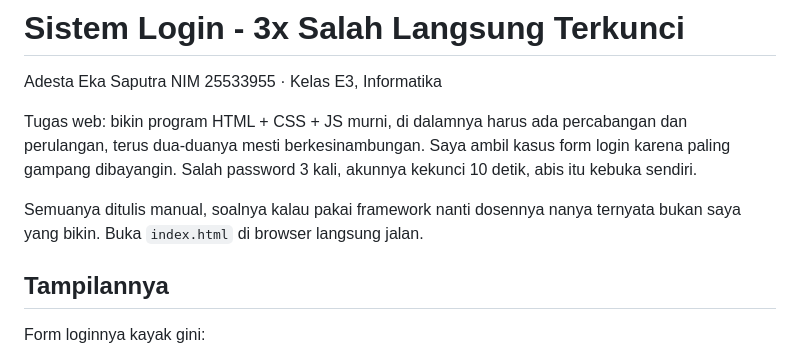
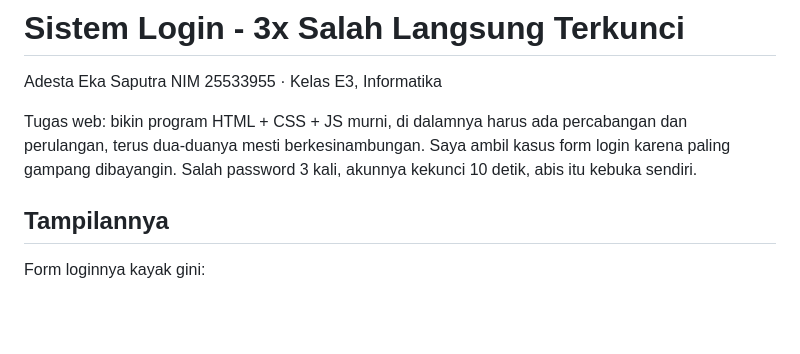
Before and after one commit to DzDev84/sistem-login-terkunci, a Markdown page: README.md, the part around the change. GitHub-like rendering; blank space fills up the shorter version.

Commit message:
docs: hapus paragraf pembuka README

```diff
--- a/README.md
+++ b/README.md
@@ -7,9 +7,6 @@ Tugas web: bikin program HTML + CSS + JS murni, di dalamnya harus ada
 percabangan dan perulangan, terus dua-duanya mesti berkesinambungan. Saya
 ambil kasus form login karena paling gampang dibayangin. Salah password 3
 kali, akunnya kekunci 10 detik, abis itu kebuka sendiri.
-
-Semuanya ditulis manual, soalnya kalau pakai framework nanti dosennya nanya
-ternyata bukan saya yang bikin. Buka `index.html` di browser langsung jalan.
 
 ## Tampilannya
 
```
